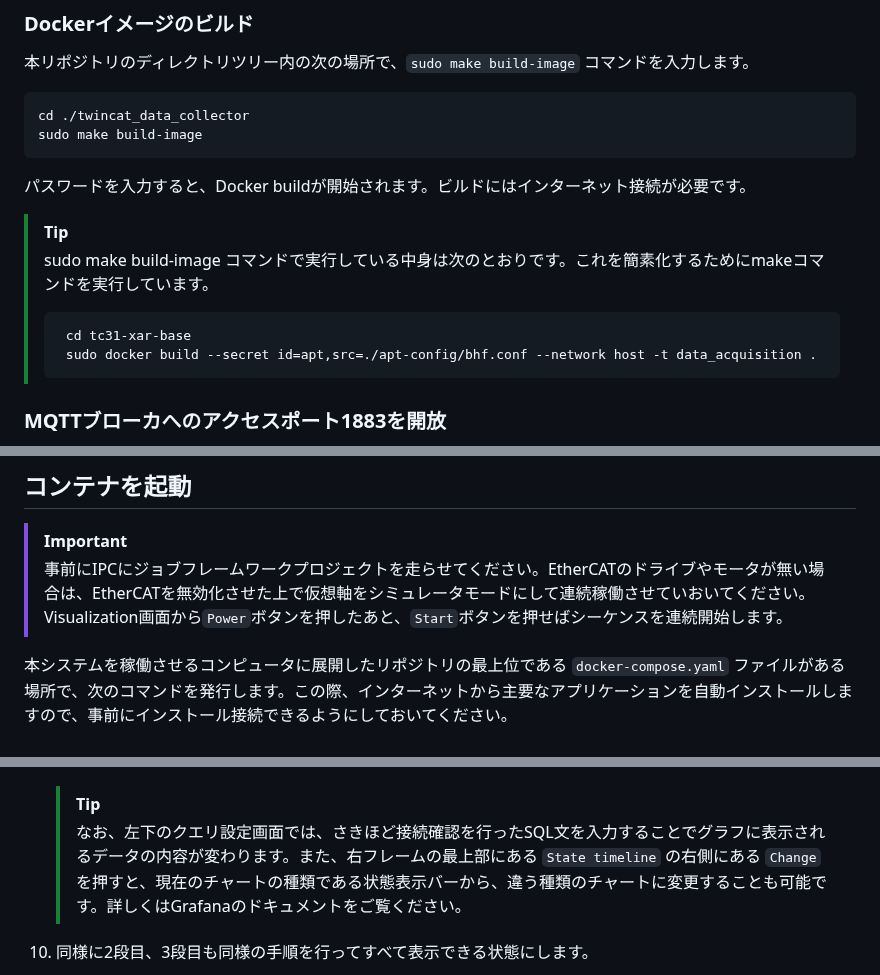
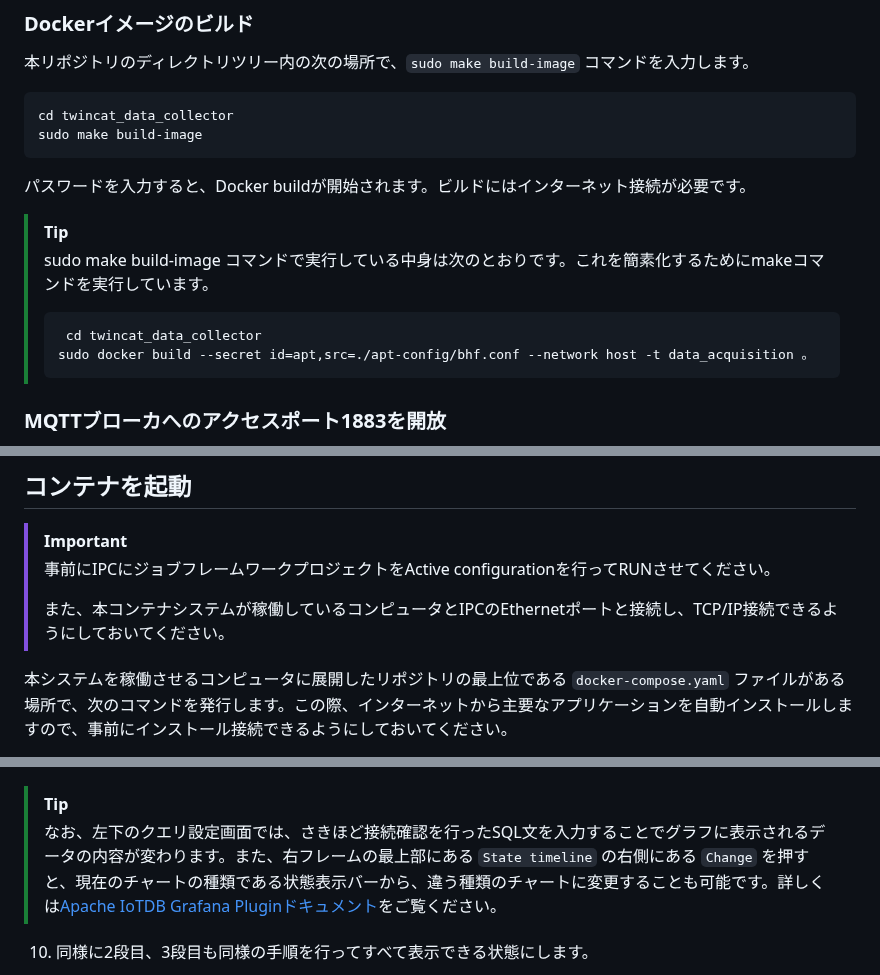
Before and after one commit to Beckhoff-JP/twincat_data_acquisition, a Markdown page: README.md, 3 parts joined by grey strips. Rendered like a GitHub page.

````diff
--- a/README.md
+++ b/README.md
@@ -73,7 +85,7 @@ docker-ce が動作する環境が必要です。クラウドやオンプレミ
 本リポジトリのディレクトリツリー内の次の場所で、`sudo make build-image` コマンドを入力します。
 
 ``` bash
-cd ./twincat_data_collector
+cd twincat_data_collector
 sudo make build-image
 ```
 
@@ -83,8 +95,8 @@ sudo make build-image
 > sudo make build-image コマンドで実行している中身は次のとおりです。これを簡素化するためにmakeコマンドを実行しています。
 >
 > ``` bash
->  cd tc31-xar-base
->  sudo docker build --secret id=apt,src=./apt-config/bhf.conf --network host -t data_acquisition .
+>  cd twincat_data_collector
+> sudo docker build --secret id=apt,src=./apt-config/bhf.conf --network host -t data_acquisition 。
 >  ```
 
 
@@ -174,9 +186,9 @@ xsi:noNamespaceSchemaLocation="http://www.beckhoff.com/schemas/2015/12/TcConfig"
 ## コンテナを起動
 
 > [!important]
-> 事前にIPCにジョブフレームワークプロジェクトを走らせてください。EtherCATのドライブやモータが無い場合は、EtherCATを無効化させた上で仮想軸をシミュレータモードにして連続稼働させていおいてください。
-> Visualization画面から`Power`ボタンを押したあと、`Start`ボタンを押せばシーケンスを連続開始します。
-
+> 事前にIPCにジョブフレームワークプロジェクトをActive configurationを行ってRUNさせてください。
+>
+> また、本コンテナシステムが稼働しているコンピュータとIPCのEthernetポートと接続し、TCP/IP接続できるようにしておいてください。
 
 本システムを稼働させるコンピュータに展開したリポジトリの最上位である `docker-compose.yaml` ファイルがある場所で、次のコマンドを発行します。この際、インターネットから主要なアプリケーションを自動インストールしますので、事前にインストール接続できるようにしておいてください。
 
@@ -395,8 +407,8 @@ IoTDB>
 
     ![](assets/grafana/setup8.png)
 
-    > [!tip]
-    > なお、左下のクエリ設定画面では、さきほど接続確認を行ったSQL文を入力することでグラフに表示されるデータの内容が変わります。また、右フレームの最上部にある `State timeline` の右側にある `Change` を押すと、現在のチャートの種類である状態表示バーから、違う種類のチャートに変更することも可能です。詳しくはGrafanaのドキュメントをご覧ください。
+> [!tip]
+> なお、左下のクエリ設定画面では、さきほど接続確認を行ったSQL文を入力することでグラフに表示されるデータの内容が変わります。また、右フレームの最上部にある `State timeline` の右側にある `Change` を押すと、現在のチャートの種類である状態表示バーから、違う種類のチャートに変更することも可能です。詳しくは[Apache IoTDB Grafana Pluginドキュメント](https://iotdb.apache.org/UserGuide/latest/Ecosystem-Integration/Grafana-Plugin.html#_2-how-to-use-grafana-plugin)をご覧ください。
 
 10. 同様に2段目、3段目も同様の手順を行ってすべて表示できる状態にします。
 
````
Also changed, not shown: other parts of README.md (+18 -6 lines), assets/plc_visualization.png (added).
